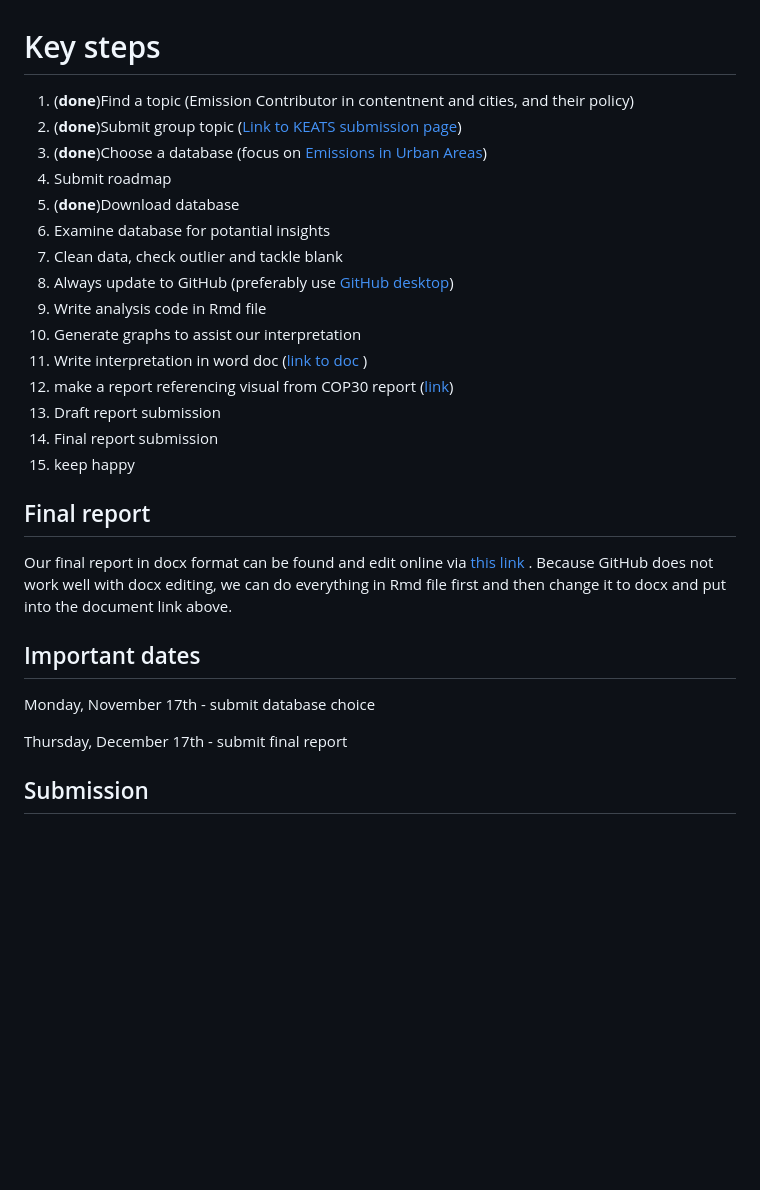
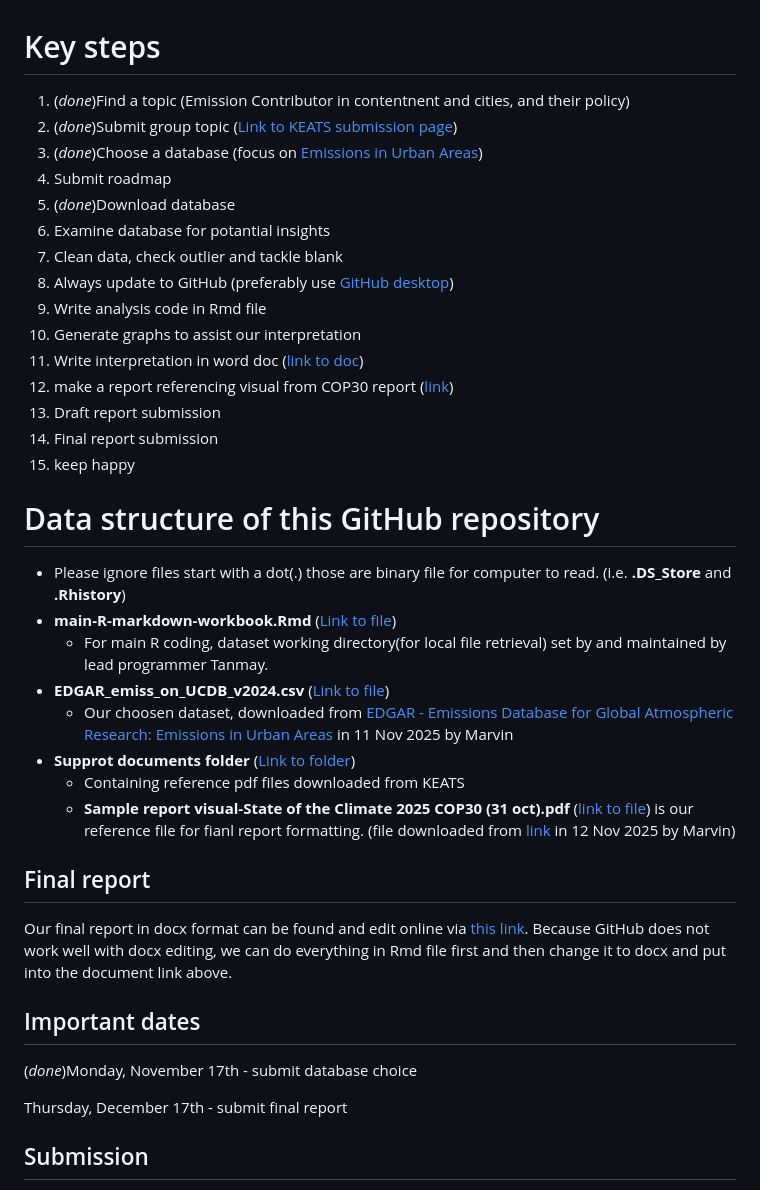
Before and after one commit to e4e421/2025-env-econ-group4, a Markdown page: README.md, the part around the change. Rendered like a GitHub page; blank space fills up the shorter version.

Commit message:
Revise task formatting and add data structure section
Updated formatting of tasks and added data structure details.

```diff
--- a/README.md
+++ b/README.md
@@ -1,27 +1,37 @@
 # Key steps
-1. (__done__)Find a topic (Emission Contributor in contentnent and cities, and their policy)
-2. (__done__)Submit group topic ([Link to KEATS submission page](https://keats.kcl.ac.uk/mod/assign/view.php?id=9308925))
-3. (__done__)Choose a database (focus on [Emissions in Urban Areas](https://edgar.jrc.ec.europa.eu/dataset_ucdb))
+1. (_done_)Find a topic (Emission Contributor in contentnent and cities, and their policy)
+2. (_done_)Submit group topic ([Link to KEATS submission page](https://keats.kcl.ac.uk/mod/assign/view.php?id=9308925))
+3. (_done_)Choose a database (focus on [Emissions in Urban Areas](https://edgar.jrc.ec.europa.eu/dataset_ucdb))
 4. Submit roadmap
-5. (__done__)Download database
+5. (_done_)Download database
 6. Examine database for potantial insights
 7. Clean data, check outlier and tackle blank
 8. Always update to GitHub (preferably use [GitHub desktop](https://desktop.github.com/download/))
 9. Write analysis code in Rmd file
 10. Generate graphs to assist our interpretation
-11. Write interpretation in word doc ([link to doc](https://emckclac-my.sharepoint.com/:f:/r/personal/k25059492_kcl_ac_uk/Documents/2025%20Env%20Econ%20Group%204?csf=1&web=1&e=giOShd) )
+11. Write interpretation in word doc ([link to doc](https://emckclac-my.sharepoint.com/:f:/r/personal/k25059492_kcl_ac_uk/Documents/2025%20Env%20Econ%20Group%204?csf=1&web=1&e=giOShd))
 12. make a report referencing visual from COP30 report ([link](https://github.com/e4e421/2025-env-econ-group4/blob/f04107b0c5df147f9c31b225540ea7bc29b8c430/Support%20documents/Sample%20report%20visual-State%20of%20the%20Climate%202025%20COP30%20(31%20oct).pdf))
 13. Draft report submission
 14. Final report submission
 15. keep happy
 
+# Data structure of this GitHub repository
+- Please ignore files start with a dot(.) those are binary file for computer to read. (i.e. __.DS_Store__ and __.Rhistory__)
+- __main-R-markdown-workbook.Rmd__ ([Link to file](https://github.com/e4e421/2025-env-econ-group4/blob/ea071cd25ba3f0fe3f34bbf8ca92680185730cdf/main-R-markdown-workbook.Rmd))
+  - For main R coding, dataset working directory(for local file retrieval) set by and maintained by lead programmer Tanmay.
+- __EDGAR_emiss_on_UCDB_v2024.csv__ ([Link to file](https://github.com/e4e421/2025-env-econ-group4/blob/ea071cd25ba3f0fe3f34bbf8ca92680185730cdf/EDGAR_emiss_on_UCDB_v2024.csv))
+  - Our choosen dataset, downloaded from [EDGAR - Emissions Database for Global Atmospheric Research: Emissions in Urban Areas](https://edgar.jrc.ec.europa.eu/dataset_ucdb) in 11 Nov 2025 by Marvin
+- __Supprot documents folder__ ([Link to folder](https://github.com/e4e421/2025-env-econ-group4/tree/ea071cd25ba3f0fe3f34bbf8ca92680185730cdf/Support%20documents))
+  - Containing reference pdf files downloaded from KEATS
+  - __Sample report visual-State of the Climate 2025 COP30 (31 oct).pdf__ ([link to file](https://github.com/e4e421/2025-env-econ-group4/blob/ea071cd25ba3f0fe3f34bbf8ca92680185730cdf/Support%20documents/Sample%20report%20visual-State%20of%20the%20Climate%202025%20COP30%20(31%20oct).pdf)) is our reference file for fianl report formatting. (file downloaded from [link](https://wmo.int/sites/default/files/2025-11/State%20of%20the%20Climate%202025%20Update%20COP30%20%2831%20oct%29.pdf) in 12 Nov 2025 by Marvin)
+
 ## Final report
 
-Our final report in docx format can be found and edit online via [this link](https://emckclac-my.sharepoint.com/:f:/r/personal/k25059492_kcl_ac_uk/Documents/2025%20Env%20Econ%20Group%204?csf=1&web=1&e=giOShd) . Because GitHub does not work well with docx editing, we can do everything in Rmd file first and then change it to docx and put into the document link above.
+Our final report in docx format can be found and edit online via [this link](https://emckclac-my.sharepoint.com/:f:/r/personal/k25059492_kcl_ac_uk/Documents/2025%20Env%20Econ%20Group%204?csf=1&web=1&e=giOShd). Because GitHub does not work well with docx editing, we can do everything in Rmd file first and then change it to docx and put into the document link above.
 
 ## Important dates
 
-Monday, November 17th - submit database choice
+(_done_)Monday, November 17th - submit database choice
 
 Thursday, December 17th - submit final report
 
```
